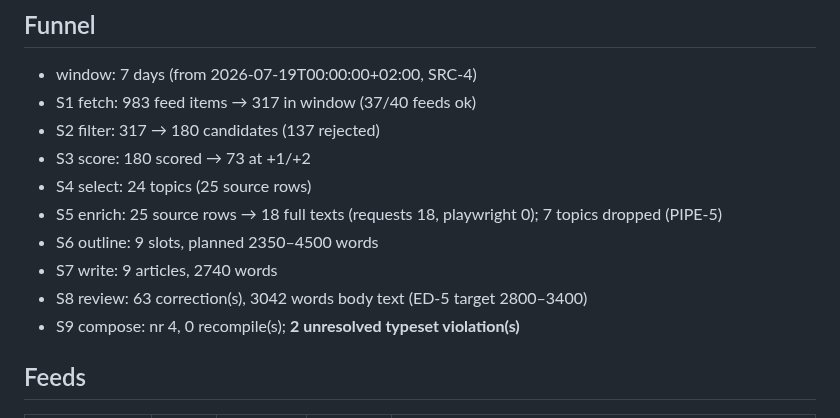
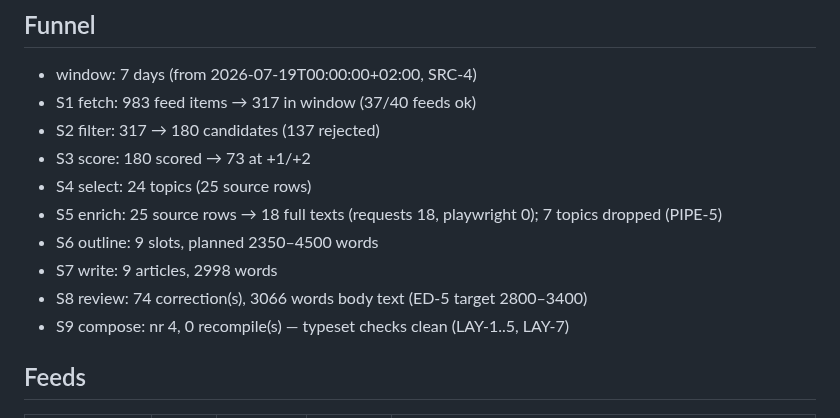
Before and after one commit to Paumen/Zonzijde, a Markdown page: reports/2026-07-26/report.md, the part around one of its changes. GitHub-like rendering.

```diff
--- a/reports/2026-07-26/report.md
+++ b/reports/2026-07-26/report.md
@@ -51,9 +51,9 @@ Written,Reviewed,9
 - S4 select: 24 topics (25 source rows)
 - S5 enrich: 25 source rows → 18 full texts (requests 18, playwright 0); 7 topics dropped (PIPE-5)
 - S6 outline: 9 slots, planned 2350–4500 words
-- S7 write: 9 articles, 2740 words
-- S8 review: 63 correction(s), 3042 words body text (ED-5 target 2800–3400)
-- S9 compose: nr 4, 0 recompile(s); **2 unresolved typeset violation(s)**
+- S7 write: 9 articles, 2998 words
+- S8 review: 74 correction(s), 3066 words body text (ED-5 target 2800–3400)
+- S9 compose: nr 4, 0 recompile(s) — typeset checks clean (LAY-1..5, LAY-7)
 
 ## Feeds
 
```
Also changed, not shown: other parts of reports/2026-07-26/report.md (+89 -82 lines).
